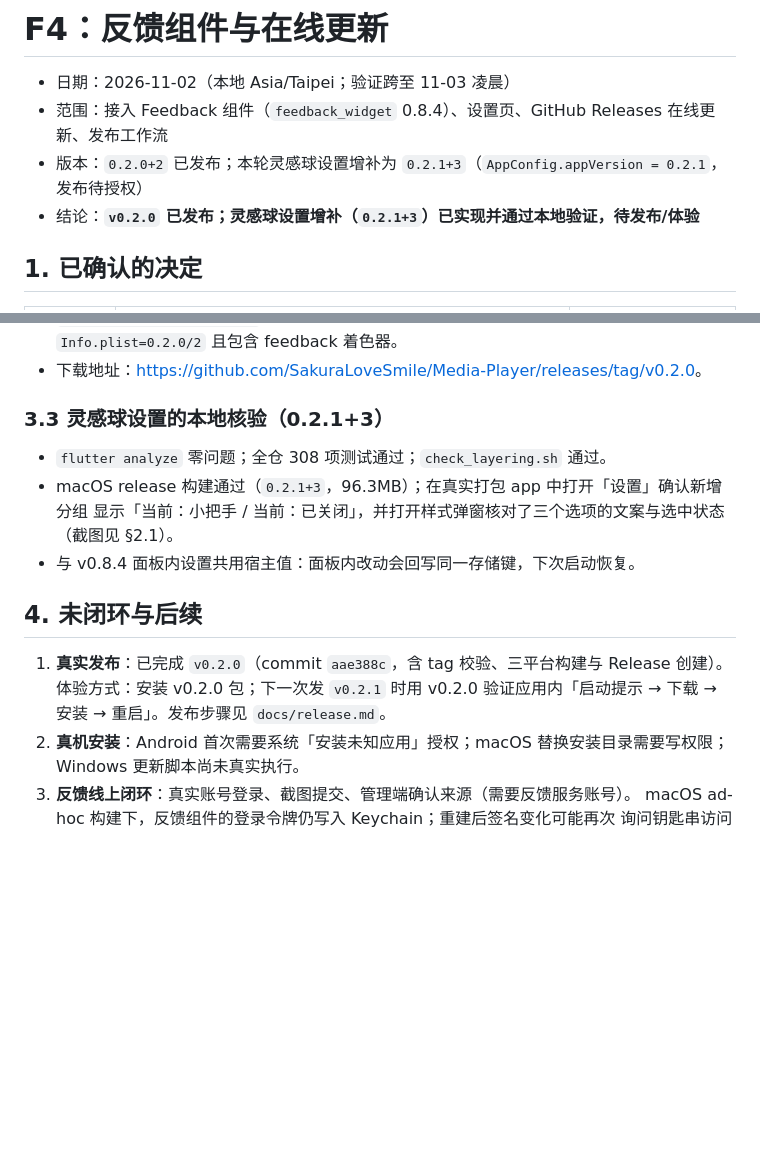
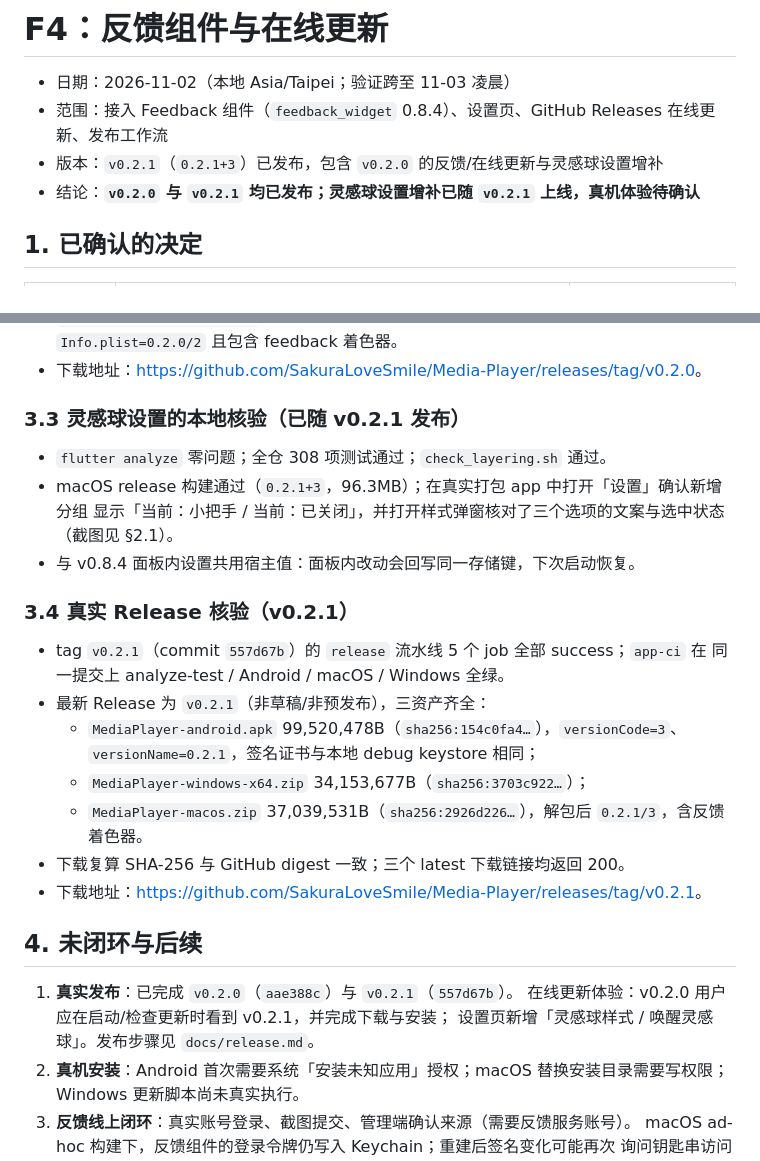
Before and after one commit to SakuraLoveSmile/Media-Player, a Markdown page: docs/f4-notes.md, 2 parts joined by grey strips. Drawn GitHub-style; blank space fills up the shorter version.

Commit message:
docs: record the v0.2.1 release and orb settings evidence

```diff
--- a/docs/f4-notes.md
+++ b/docs/f4-notes.md
@@ -2,8 +2,8 @@
 
 - 日期：2026-11-02（本地 Asia/Taipei；验证跨至 11-03 凌晨）
 - 范围：接入 Feedback 组件（`feedback_widget` 0.8.4）、设置页、GitHub Releases 在线更新、发布工作流
-- 版本：`0.2.0+2` 已发布；本轮灵感球设置增补为 `0.2.1+3`（`AppConfig.appVersion = 0.2.1`，发布待授权）
-- 结论：**`v0.2.0` 已发布；灵感球设置增补（`0.2.1+3`）已实现并通过本地验证，待发布/体验**
+- 版本：`v0.2.1`（`0.2.1+3`）已发布，包含 `v0.2.0` 的反馈/在线更新与灵感球设置增补
+- 结论：**`v0.2.0` 与 `v0.2.1` 均已发布；灵感球设置增补已随 `v0.2.1` 上线，真机体验待确认**
 
 ## 1. 已确认的决定
 
@@ -120,7 +120,7 @@ GitHub Releases `latest` JSON、资产 `digest`（SHA-256）与 zip 字节。
   `Info.plist=0.2.0/2` 且包含 feedback 着色器。
 - 下载地址：<https://github.com/SakuraLoveSmile/Media-Player/releases/tag/v0.2.0>。
 
-### 3.3 灵感球设置的本地核验（0.2.1+3）
+### 3.3 灵感球设置的本地核验（已随 v0.2.1 发布）
 
 - `flutter analyze` 零问题；全仓 308 项测试通过；`check_layering.sh` 通过。
 - macOS release 构建通过（`0.2.1+3`，96.3MB）；在真实打包 app 中打开「设置」确认新增分组
@@ -128,11 +128,23 @@ GitHub Releases `latest` JSON、资产 `digest`（SHA-256）与 zip 字节。
   （截图见 §2.1）。
 - 与 v0.8.4 面板内设置共用宿主值：面板内改动会回写同一存储键，下次启动恢复。
 
+### 3.4 真实 Release 核验（v0.2.1）
+
+- tag `v0.2.1`（commit `557d67b`）的 `release` 流水线 5 个 job 全部 success；`app-ci` 在
+  同一提交上 analyze-test / Android / macOS / Windows 全绿。
+- 最新 Release 为 `v0.2.1`（非草稿/非预发布），三资产齐全：
+  - `MediaPlayer-android.apk` 99,520,478B（`sha256:154c0fa4…`），`versionCode=3`、
+    `versionName=0.2.1`，签名证书与本地 debug keystore 相同；
+  - `MediaPlayer-windows-x64.zip` 34,153,677B（`sha256:3703c922…`）；
+  - `MediaPlayer-macos.zip` 37,039,531B（`sha256:2926d226…`），解包后 `0.2.1/3`，含反馈着色器。
+- 下载复算 SHA-256 与 GitHub digest 一致；三个 latest 下载链接均返回 200。
+- 下载地址：<https://github.com/SakuraLoveSmile/Media-Player/releases/tag/v0.2.1>。
+
 ## 4. 未闭环与后续
 
-1. **真实发布**：已完成 `v0.2.0`（commit `aae388c`，含 tag 校验、三平台构建与 Release 创建）。
-   体验方式：安装 v0.2.0 包；下一次发 `v0.2.1` 时用 v0.2.0 验证应用内「启动提示 → 下载 →
-   安装 → 重启」。发布步骤见 `docs/release.md`。
+1. **真实发布**：已完成 `v0.2.0`（`aae388c`）与 `v0.2.1`（`557d67b`）。
+   在线更新体验：v0.2.0 用户应在启动/检查更新时看到 v0.2.1，并完成下载与安装；
+   设置页新增「灵感球样式 / 唤醒灵感球」。发布步骤见 `docs/release.md`。
 2. **真机安装**：Android 首次需要系统「安装未知应用」授权；macOS 替换安装目录需要写权限；
    Windows 更新脚本尚未真实执行。
 3. **反馈线上闭环**：真实账号登录、截图提交、管理端确认来源（需要反馈服务账号）。
```
Also changed, not shown: README.md (+1 -1 lines), docs/README.md (+1 -1 lines).
